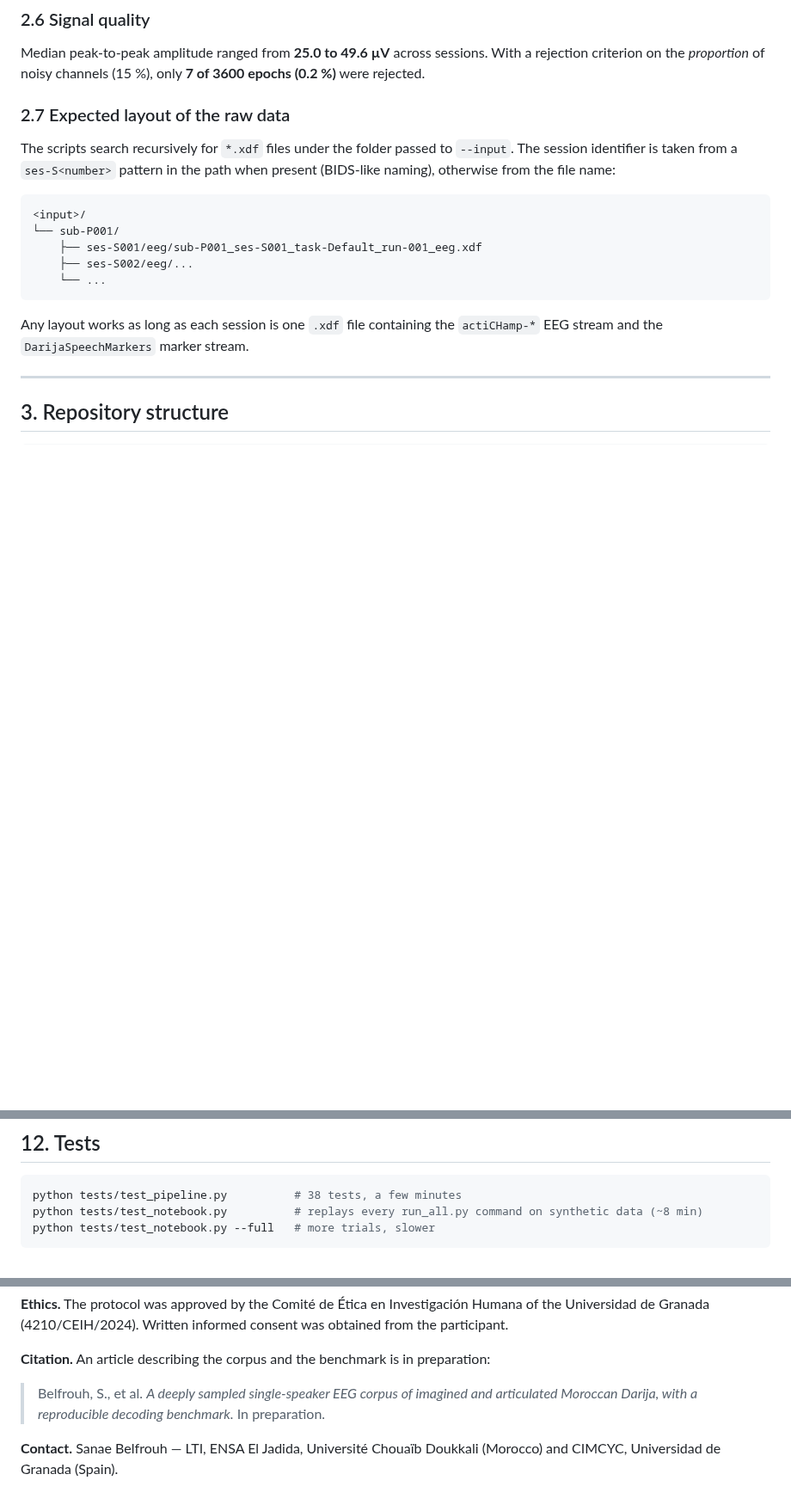
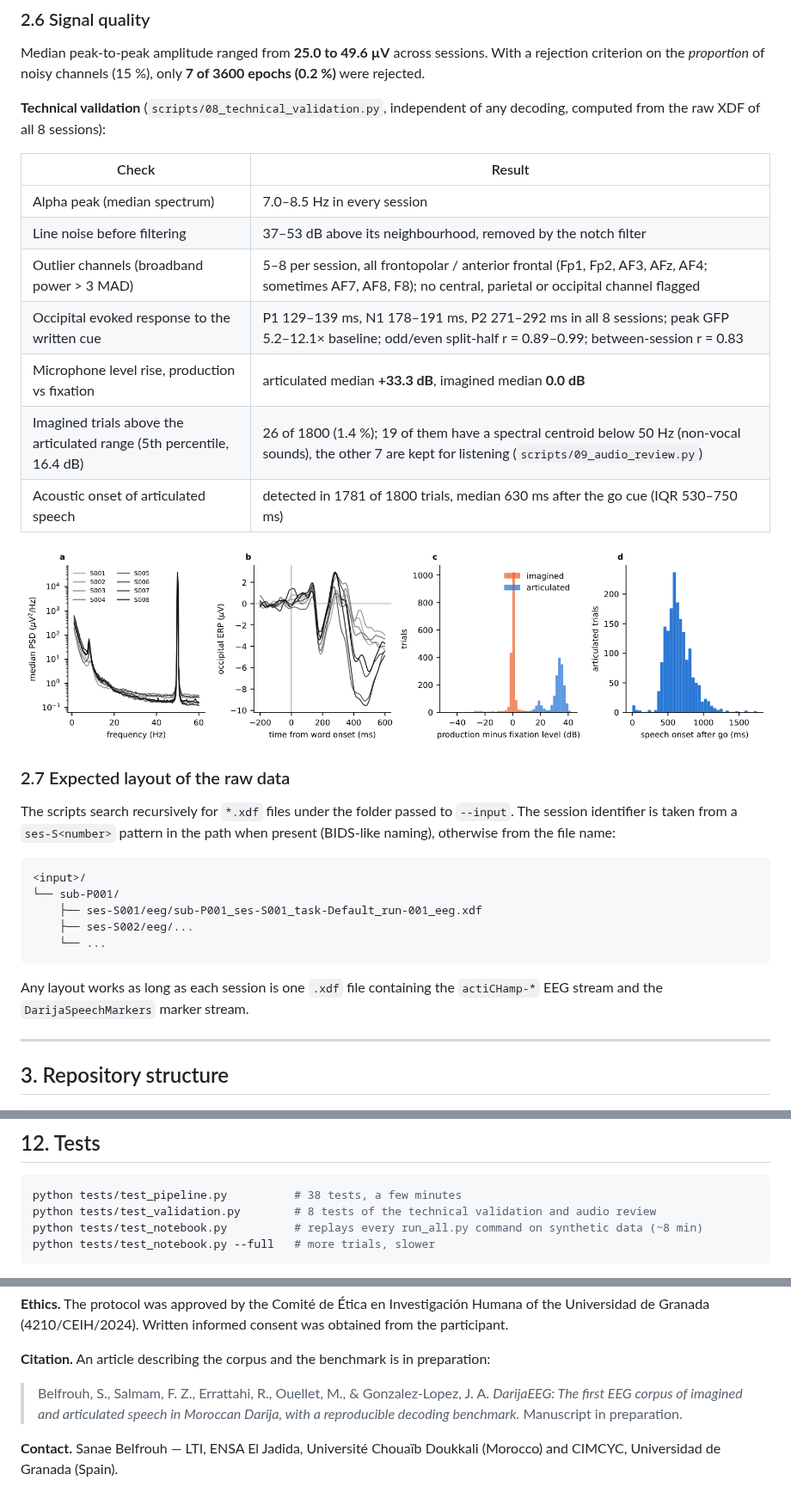
Before and after one commit to SanaeBelfrouh/UGRDarijaEEG, a Markdown page: README.md, 3 parts joined by grey strips. Shown at 86% size. Rendered like a GitHub page; pictures changed too: docs/figures/fig8-technical-validation.png (added); blank space fills up the shorter version.

Commit message:
README: technical validation summary, figure, and updated citation

````diff
--- a/README.md
+++ b/README.md
@@ -191,6 +191,21 @@ the production window. Re-epoching on per-trial markers could recover nothing.
 Median peak-to-peak amplitude ranged from **25.0 to 49.6 µV** across sessions.
 With a rejection criterion on the *proportion* of noisy channels (15 %), only
 **7 of 3600 epochs (0.2 %)** were rejected.
+
+**Technical validation** (`scripts/08_technical_validation.py`, independent of
+any decoding, computed from the raw XDF of all 8 sessions):
+
+| Check | Result |
+|---|---|
+| Alpha peak (median spectrum) | 7.0–8.5 Hz in every session |
+| Line noise before filtering | 37–53 dB above its neighbourhood, removed by the notch filter |
+| Outlier channels (broadband power > 3 MAD) | 5–8 per session, all frontopolar / anterior frontal (Fp1, Fp2, AF3, AFz, AF4; sometimes AF7, AF8, F8); no central, parietal or occipital channel flagged |
+| Occipital evoked response to the written cue | P1 129–139 ms, N1 178–191 ms, P2 271–292 ms in all 8 sessions; peak GFP 5.2–12.1× baseline; odd/even split-half r = 0.89–0.99; between-session r = 0.83 |
+| Microphone level rise, production vs fixation | articulated median **+33.3 dB**, imagined median **0.0 dB** |
+| Imagined trials above the articulated range (5th percentile, 16.4 dB) | 26 of 1800 (1.4 %); 19 of them have a spectral centroid below 50 Hz (non-vocal sounds), the other 7 are kept for listening (`scripts/09_audio_review.py`) |
+| Acoustic onset of articulated speech | detected in 1781 of 1800 trials, median 630 ms after the go cue (IQR 530–750 ms) |
+
+![Technical validation: spectrum, cue-evoked response, audio level, speech onset](docs/figures/fig8-technical-validation.png)
 
 ### 2.7 Expected layout of the raw data
 
@@ -743,6 +758,7 @@ By construction, the following cannot leak:
 
 ```bash
 python tests/test_pipeline.py          # 38 tests, a few minutes
+python tests/test_validation.py        # 8 tests of the technical validation and audio review
 python tests/test_notebook.py          # replays every run_all.py command on synthetic data (~8 min)
 python tests/test_notebook.py --full   # more trials, slower
 ```
@@ -823,9 +839,9 @@ was obtained from the participant.
 **Citation.** An article describing the corpus and the benchmark is in
 preparation:
 
-> Belfrouh, S., et al. *A deeply sampled single-speaker EEG corpus of imagined
-> and articulated Moroccan Darija, with a reproducible decoding benchmark.*
-> In preparation.
+> Belfrouh, S., Salmam, F. Z., Errattahi, R., Ouellet, M., & Gonzalez-Lopez, J. A.
+> *DarijaEEG: The first EEG corpus of imagined and articulated speech in Moroccan
+> Darija, with a reproducible decoding benchmark.* Manuscript in preparation.
 
 **Contact.** Sanae Belfrouh — LTI, ENSA El Jadida, Université Chouaïb Doukkali
 (Morocco) and CIMCYC, Universidad de Granada (Spain).
````
